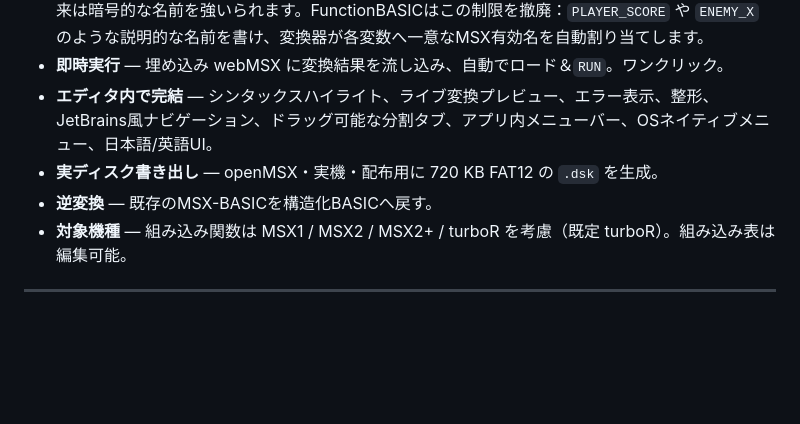
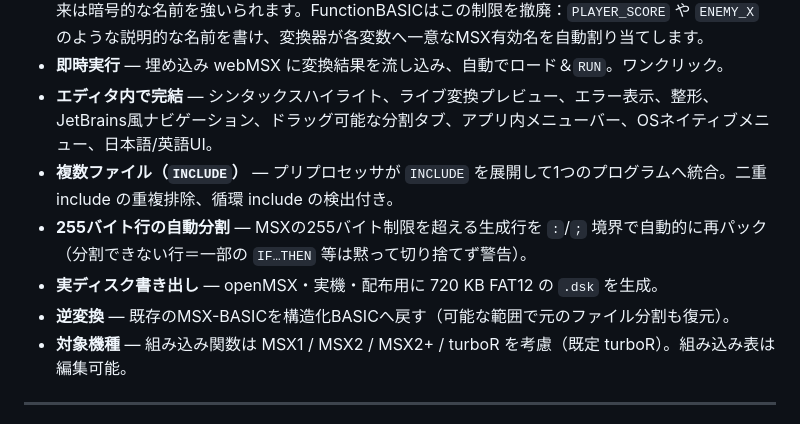
Before and after one commit to suzuki-black/FunctionBASIC, a Markdown page: README.md, the part around one of its changes. Drawn GitHub-style; blank space fills up the shorter version.

```diff
--- a/README.md
+++ b/README.md
@@ -219,8 +225,10 @@ You may use, copy, modify, and distribute this software freely, including for co
 - **長く読みやすい変数名（名前長の拡張）** — MSX-BASICは名前の先頭2文字しか区別しないため、本来は暗号的な名前を強いられます。FunctionBASICはこの制限を撤廃：`PLAYER_SCORE` や `ENEMY_X` のような説明的な名前を書け、変換器が各変数へ一意なMSX有効名を自動割り当てします。
 - **即時実行** — 埋め込み webMSX に変換結果を流し込み、自動でロード＆`RUN`。ワンクリック。
 - **エディタ内で完結** — シンタックスハイライト、ライブ変換プレビュー、エラー表示、整形、JetBrains風ナビゲーション、ドラッグ可能な分割タブ、アプリ内メニューバー、OSネイティブメニュー、日本語/英語UI。
+- **複数ファイル（`INCLUDE`）** — プリプロセッサが `INCLUDE` を展開して1つのプログラムへ統合。二重 include の重複排除、循環 include の検出付き。
+- **255バイト行の自動分割** — MSXの255バイト制限を超える生成行を `:`/`;` 境界で自動的に再パック（分割できない行＝一部の `IF…THEN` 等は黙って切り捨てず警告）。
 - **実ディスク書き出し** — openMSX・実機・配布用に 720&nbsp;KB FAT12 の `.dsk` を生成。
-- **逆変換** — 既存のMSX-BASICを構造化BASICへ戻す。
+- **逆変換** — 既存のMSX-BASICを構造化BASICへ戻す（可能な範囲で元のファイル分割も復元）。
 - **対象機種** — 組み込み関数は MSX1 / MSX2 / MSX2+ / turboR を考慮（既定 turboR）。組み込み表は編集可能。
 
 ---
```
Also changed, not shown: other parts of README.md (+15 -5 lines).
